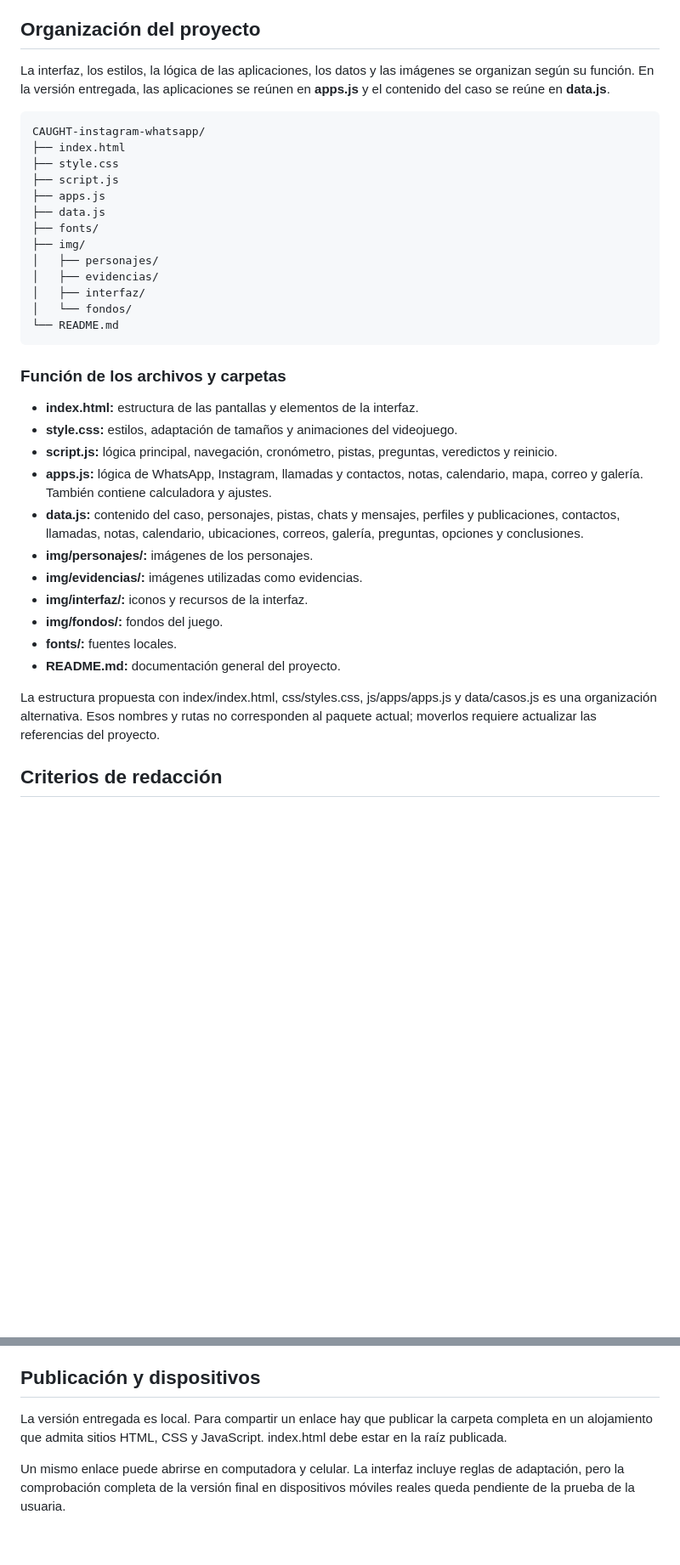
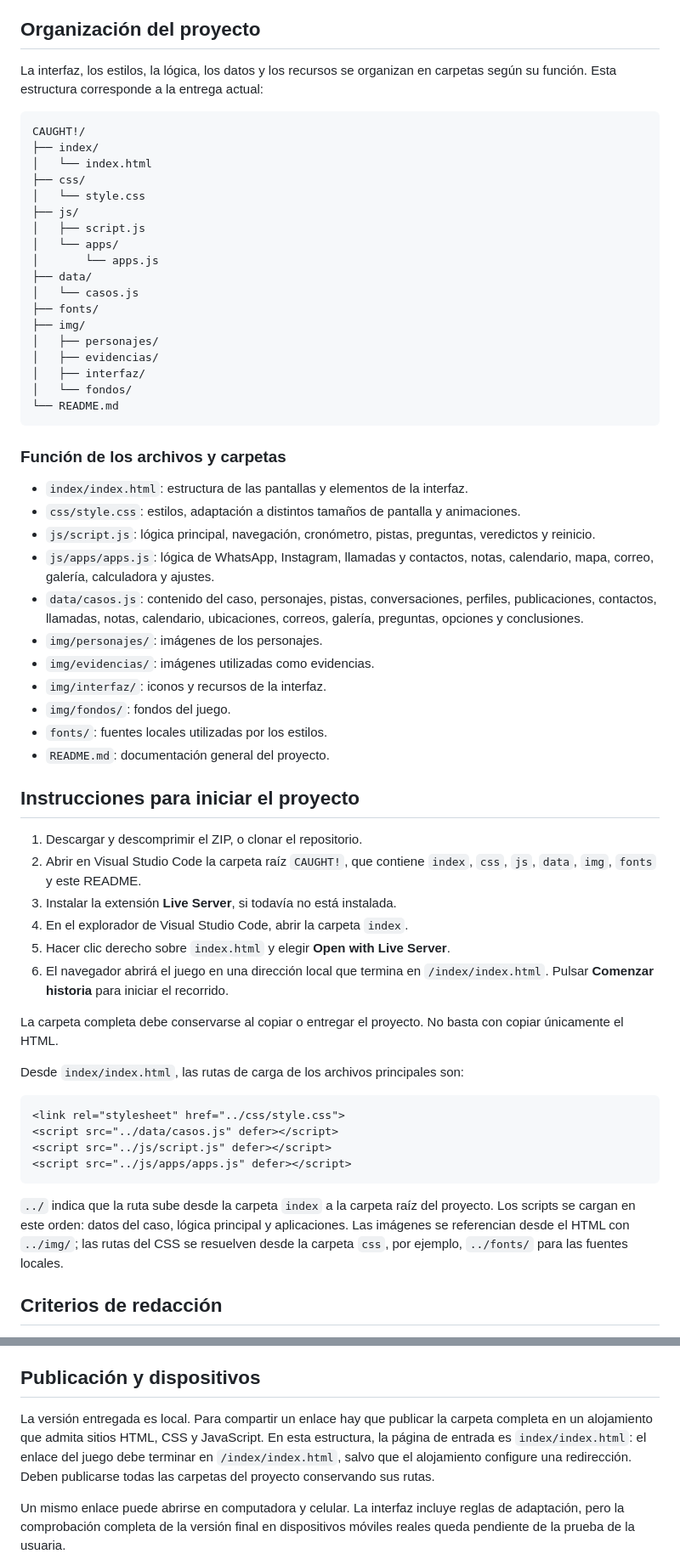
Before and after one commit to molinapuentelautaro-lab/CAUGHTT, a Markdown page: README.md, 2 parts joined by grey strips. Shown at 85% size. GitHub-like rendering; blank space fills up the shorter version.

Commit message:
Corregir la estructura e instrucciones del README.

````diff
--- a/README.md
+++ b/README.md
@@ -33,15 +33,20 @@ El caso implementado es **El ticket de las 23:15**. El jugador dispone de cinco
 
 ## Organización del proyecto
 
-La interfaz, los estilos, la lógica de las aplicaciones, los datos y las imágenes se organizan según su función. En la versión entregada, las aplicaciones se reúnen en **apps.js** y el contenido del caso se reúne en **data.js**.
+La interfaz, los estilos, la lógica, los datos y los recursos se organizan en carpetas según su función. Esta estructura corresponde a la entrega actual:
 
 ```text
-CAUGHT-instagram-whatsapp/
-├── index.html
-├── style.css
-├── script.js
-├── apps.js
-├── data.js
+CAUGHT!/
+├── index/
+│   └── index.html
+├── css/
+│   └── style.css
+├── js/
+│   ├── script.js
+│   └── apps/
+│       └── apps.js
+├── data/
+│   └── casos.js
 ├── fonts/
 ├── img/
 │   ├── personajes/
@@ -53,19 +58,39 @@ CAUGHT-instagram-whatsapp/
 
 ### Función de los archivos y carpetas
 
-- **index.html:** estructura de las pantallas y elementos de la interfaz.
-- **style.css:** estilos, adaptación de tamaños y animaciones del videojuego.
-- **script.js:** lógica principal, navegación, cronómetro, pistas, preguntas, veredictos y reinicio.
-- **apps.js:** lógica de WhatsApp, Instagram, llamadas y contactos, notas, calendario, mapa, correo y galería. También contiene calculadora y ajustes.
-- **data.js:** contenido del caso, personajes, pistas, chats y mensajes, perfiles y publicaciones, contactos, llamadas, notas, calendario, ubicaciones, correos, galería, preguntas, opciones y conclusiones.
-- **img/personajes/:** imágenes de los personajes.
-- **img/evidencias/:** imágenes utilizadas como evidencias.
-- **img/interfaz/:** iconos y recursos de la interfaz.
-- **img/fondos/:** fondos del juego.
-- **fonts/:** fuentes locales.
-- **README.md:** documentación general del proyecto.
+- `index/index.html`: estructura de las pantallas y elementos de la interfaz.
+- `css/style.css`: estilos, adaptación a distintos tamaños de pantalla y animaciones.
+- `js/script.js`: lógica principal, navegación, cronómetro, pistas, preguntas, veredictos y reinicio.
+- `js/apps/apps.js`: lógica de WhatsApp, Instagram, llamadas y contactos, notas, calendario, mapa, correo, galería, calculadora y ajustes.
+- `data/casos.js`: contenido del caso, personajes, pistas, conversaciones, perfiles, publicaciones, contactos, llamadas, notas, calendario, ubicaciones, correos, galería, preguntas, opciones y conclusiones.
+- `img/personajes/`: imágenes de los personajes.
+- `img/evidencias/`: imágenes utilizadas como evidencias.
+- `img/interfaz/`: iconos y recursos de la interfaz.
+- `img/fondos/`: fondos del juego.
+- `fonts/`: fuentes locales utilizadas por los estilos.
+- `README.md`: documentación general del proyecto.
 
-La estructura propuesta con index/index.html, css/styles.css, js/apps/apps.js y data/casos.js es una organización alternativa. Esos nombres y rutas no corresponden al paquete actual; moverlos requiere actualizar las referencias del proyecto.
+## Instrucciones para iniciar el proyecto
+
+1. Descargar y descomprimir el ZIP, o clonar el repositorio.
+2. Abrir en Visual Studio Code la carpeta raíz `CAUGHT!`, que contiene `index`, `css`, `js`, `data`, `img`, `fonts` y este README.
+3. Instalar la extensión **Live Server**, si todavía no está instalada.
+4. En el explorador de Visual Studio Code, abrir la carpeta `index`.
+5. Hacer clic derecho sobre `index.html` y elegir **Open with Live Server**.
+6. El navegador abrirá el juego en una dirección local que termina en `/index/index.html`. Pulsar **Comenzar historia** para iniciar el recorrido.
+
+La carpeta completa debe conservarse al copiar o entregar el proyecto. No basta con copiar únicamente el HTML.
+
+Desde `index/index.html`, las rutas de carga de los archivos principales son:
+
+```html
+<link rel="stylesheet" href="../css/style.css">
+<script src="../data/casos.js" defer></script>
+<script src="../js/script.js" defer></script>
+<script src="../js/apps/apps.js" defer></script>
+```
+
+`../` indica que la ruta sube desde la carpeta `index` a la carpeta raíz del proyecto. Los scripts se cargan en este orden: datos del caso, lógica principal y aplicaciones. Las imágenes se referencian desde el HTML con `../img/`; las rutas del CSS se resuelven desde la carpeta `css`, por ejemplo, `../fonts/` para las fuentes locales.
 
 ## Criterios de redacción
 
@@ -161,7 +186,7 @@ En Pistas encontradas, cada fila simula su carga y se revela consecutivamente de
 
 ## Publicación y dispositivos
 
-La versión entregada es local. Para compartir un enlace hay que publicar la carpeta completa en un alojamiento que admita sitios HTML, CSS y JavaScript. index.html debe estar en la raíz publicada.
+La versión entregada es local. Para compartir un enlace hay que publicar la carpeta completa en un alojamiento que admita sitios HTML, CSS y JavaScript. En esta estructura, la página de entrada es `index/index.html`: el enlace del juego debe terminar en `/index/index.html`, salvo que el alojamiento configure una redirección. Deben publicarse todas las carpetas del proyecto conservando sus rutas.
 
 Un mismo enlace puede abrirse en computadora y celular. La interfaz incluye reglas de adaptación, pero la comprobación completa de la versión final en dispositivos móviles reales queda pendiente de la prueba de la usuaria.
 
````
Also changed, not shown: other parts of README.md (+1 -1 lines).
